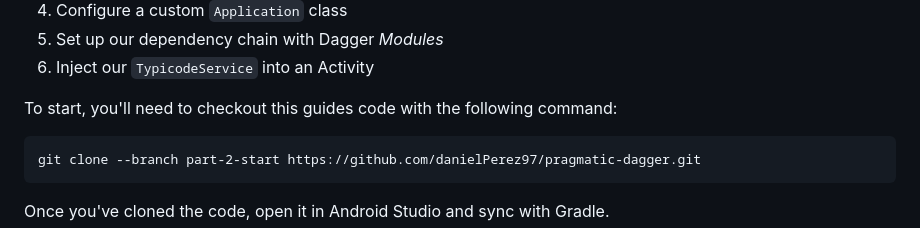
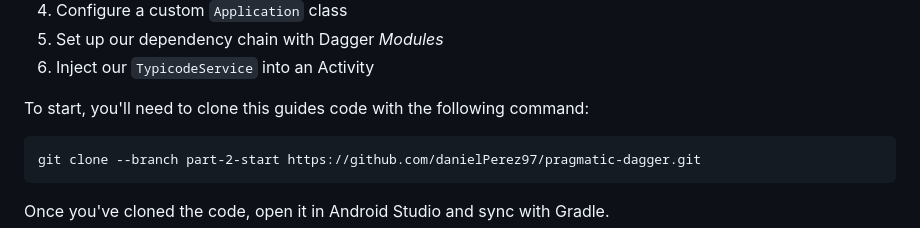
Before and after one commit to danielPerez97/website, a Markdown page: src/posts/PragmaticDaggerArticle2.md, the part around the change. Drawn GitHub-style.

Commit message:
Changed checkout to clone

````diff
--- a/src/posts/PragmaticDaggerArticle2.md
+++ b/src/posts/PragmaticDaggerArticle2.md
@@ -20,7 +20,7 @@ In this article, we'll do the following to use Dagger and inject `MainActivity`
 5) Set up our dependency chain with Dagger *Modules*
 6) Inject our `TypicodeService` into an Activity
 
-To start, you'll need to checkout this guides code with the following command:
+To start, you'll need to clone this guides code with the following command:
 ```
 git clone --branch part-2-start https://github.com/danielPerez97/pragmatic-dagger.git
 ```
````
